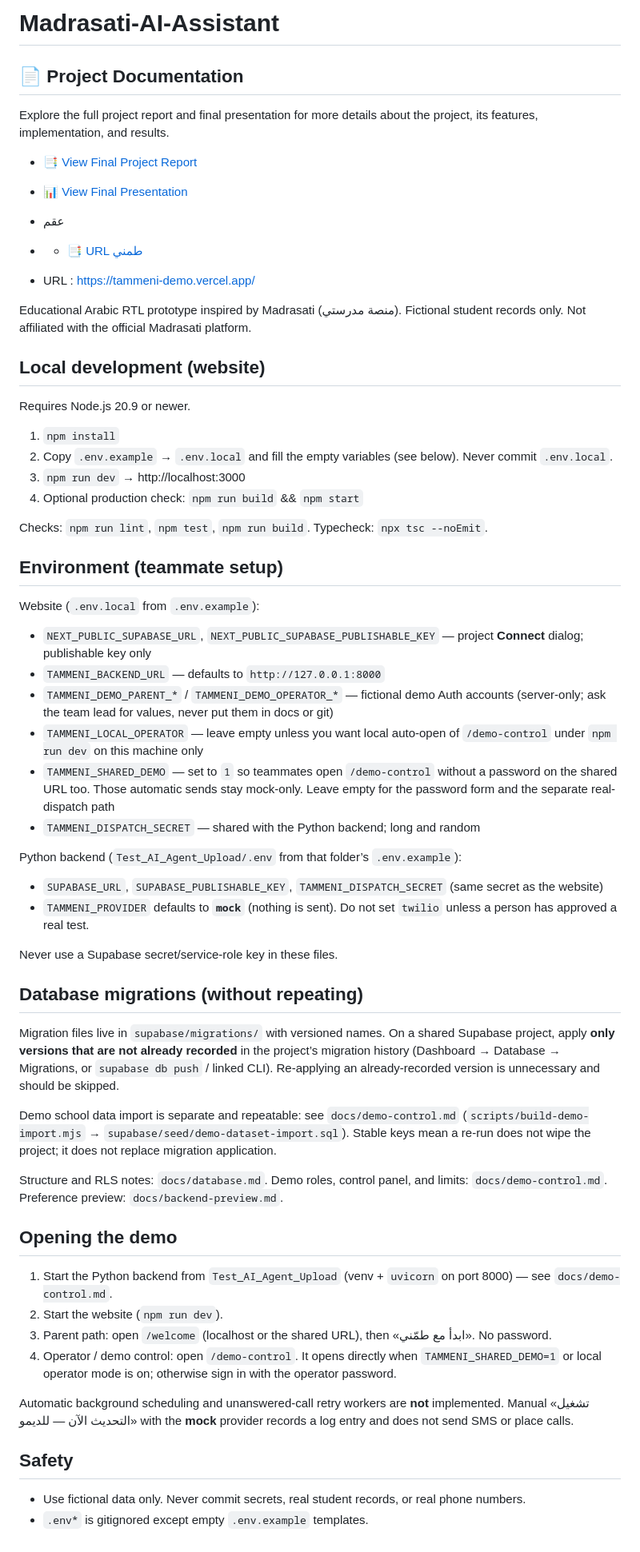
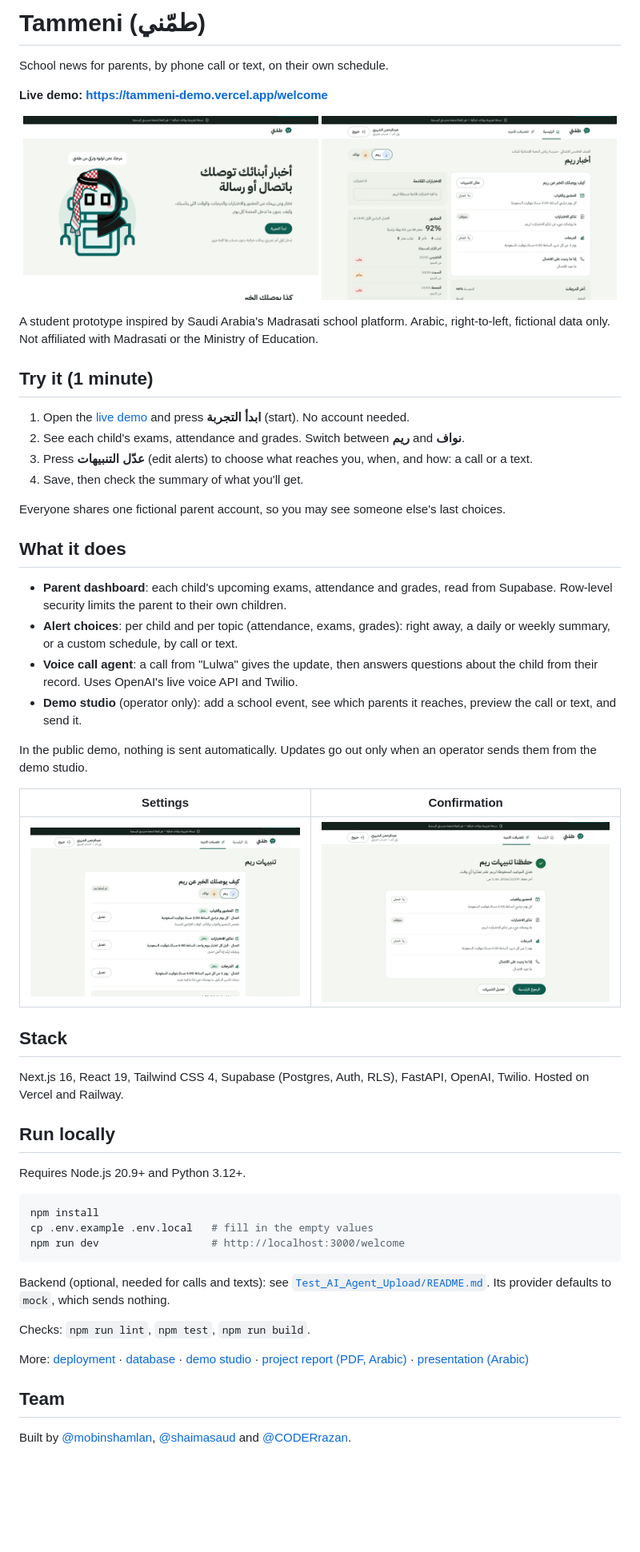
Before and after one commit to mobinshamlan/Madrasati-AI-Assistant, a Markdown page: README.md, the part around the change. Shown at 80% size. Drawn GitHub-style; pictures changed too: docs/screenshots/confirmation.png (added), docs/screenshots/dashboard.png (added), docs/screenshots/settings.png (added); blank space fills up the shorter version.

Commit message:
Rewrite the README for sharing and add current screenshots
Short intro, live link, a one-minute try-it path, honest scope, and the
project report moved under docs with plain names.

Co-Authored-By: Claude Opus 5.5 <noreply@anthropic.com>

````diff
--- a/README.md
+++ b/README.md
@@ -1,65 +1,58 @@
-# Madrasati-AI-Assistant
-## 📄 Project Documentation
+# Tammeni (طمّني)
 
-Explore the full project report and final presentation for more details about the project, its features, implementation, and results.
+School news for parents, by phone call or text, on their own schedule.
 
-- 📑 [View Final Project Report](<طمني_Report_Final22222 (1).pdf>)
-- 📊 [View Final Presentation](<(1) طمني عرض النهائي.pptx>)
-- عقم
-- - 📑 [URL طمني](https://tammeni-demo.vercel.app/)
+**Live demo: https://tammeni-demo.vercel.app/welcome**
 
-- URL : https://tammeni-demo.vercel.app/
+<p align="center">
+  <img src="docs/screenshots/welcome.png" alt="Tammeni welcome page" width="49%">
+  <img src="docs/screenshots/dashboard.png" alt="Parent dashboard with a child's exams, attendance and grades" width="49%">
+</p>
 
+A student prototype inspired by Saudi Arabia's Madrasati school platform. Arabic, right-to-left, fictional data only. Not affiliated with Madrasati or the Ministry of Education.
 
-Educational Arabic RTL prototype inspired by Madrasati (منصة مدرستي). Fictional student records only. Not affiliated with the official Madrasati platform.
+## Try it (1 minute)
 
-## Local development (website)
+1. Open the [live demo](https://tammeni-demo.vercel.app/welcome) and press **ابدأ التجربة** (start). No account needed.
+2. See each child's exams, attendance and grades. Switch between **ريم** and **نواف**.
+3. Press **عدّل التنبيهات** (edit alerts) to choose what reaches you, when, and how: a call or a text.
+4. Save, then check the summary of what you'll get.
 
-Requires Node.js 20.9 or newer.
+Everyone shares one fictional parent account, so you may see someone else's last choices.
 
-1. `npm install`
-2. Copy `.env.example` → `.env.local` and fill the empty variables (see below). Never commit `.env.local`.
-3. `npm run dev` → http://localhost:3000
-4. Optional production check: `npm run build` && `npm start`
+## What it does
 
-Checks: `npm run lint`, `npm test`, `npm run build`. Typecheck: `npx tsc --noEmit`.
+- **Parent dashboard**: each child's upcoming exams, attendance and grades, read from Supabase. Row-level security limits the parent to their own children.
+- **Alert choices**: per child and per topic (attendance, exams, grades): right away, a daily or weekly summary, or a custom schedule, by call or text.
+- **Voice call agent**: a call from "Lulwa" gives the update, then answers questions about the child from their record. Uses OpenAI's live voice API and Twilio.
+- **Demo studio** (operator only): add a school event, see which parents it reaches, preview the call or text, and send it.
 
-## Environment (teammate setup)
+In the public demo, nothing is sent automatically. Updates go out only when an operator sends them from the demo studio.
 
-Website (`.env.local` from `.env.example`):
+| Settings | Confirmation |
+|---|---|
+| <img src="docs/screenshots/settings.png" alt="Alert settings for one child, by topic" width="100%"> | <img src="docs/screenshots/confirmation.png" alt="Saved alert summary" width="100%"> |
 
-- `NEXT_PUBLIC_SUPABASE_URL`, `NEXT_PUBLIC_SUPABASE_PUBLISHABLE_KEY` — project **Connect** dialog; publishable key only
-- `TAMMENI_BACKEND_URL` — defaults to `http://127.0.0.1:8000`
-- `TAMMENI_DEMO_PARENT_*` / `TAMMENI_DEMO_OPERATOR_*` — fictional demo Auth accounts (server-only; ask the team lead for values, never put them in docs or git)
-- `TAMMENI_LOCAL_OPERATOR` — leave empty unless you want local auto-open of `/demo-control` under `npm run dev` on this machine only
-- `TAMMENI_SHARED_DEMO` — set to `1` so teammates open `/demo-control` without a password on the shared URL too. Those automatic sends stay mock-only. Leave empty for the password form and the separate real-dispatch path
-- `TAMMENI_DISPATCH_SECRET` — shared with the Python backend; long and random
+## Stack
 
-Python backend (`Test_AI_Agent_Upload/.env` from that folder’s `.env.example`):
+Next.js 16, React 19, Tailwind CSS 4, Supabase (Postgres, Auth, RLS), FastAPI, OpenAI, Twilio. Hosted on Vercel and Railway.
 
-- `SUPABASE_URL`, `SUPABASE_PUBLISHABLE_KEY`, `TAMMENI_DISPATCH_SECRET` (same secret as the website)
-- `TAMMENI_PROVIDER` defaults to **`mock`** (nothing is sent). Do not set `twilio` unless a person has approved a real test.
+## Run locally
 
-Never use a Supabase secret/service-role key in these files.
+Requires Node.js 20.9+ and Python 3.12+.
 
-## Database migrations (without repeating)
+```bash
+npm install
+cp .env.example .env.local   # fill in the empty values
+npm run dev                  # http://localhost:3000/welcome
+```
 
-Migration files live in `supabase/migrations/` with versioned names. On a shared Supabase project, apply **only versions that are not already recorded** in the project’s migration history (Dashboard → Database → Migrations, or `supabase db push` / linked CLI). Re-applying an already-recorded version is unnecessary and should be skipped.
+Backend (optional, needed for calls and texts): see [`Test_AI_Agent_Upload/README.md`](Test_AI_Agent_Upload/README.md). Its provider defaults to `mock`, which sends nothing.
 
-Demo school data import is separate and repeatable: see `docs/demo-control.md` (`scripts/build-demo-import.mjs` → `supabase/seed/demo-dataset-import.sql`). Stable keys mean a re-run does not wipe the project; it does not replace migration application.
+Checks: `npm run lint`, `npm test`, `npm run build`.
 
-Structure and RLS notes: `docs/database.md`. Demo roles, control panel, and limits: `docs/demo-control.md`. Preference preview: `docs/backend-preview.md`.
+More: [deployment](docs/deployment.md) · [database](docs/database.md) · [demo studio](docs/demo-control.md) · [project report (PDF, Arabic)](docs/tammeni-report.pdf) · [presentation (Arabic)](docs/tammeni-presentation.pptx)
 
-## Opening the demo
+## Team
 
-1. Start the Python backend from `Test_AI_Agent_Upload` (venv + `uvicorn` on port 8000) — see `docs/demo-control.md`.
-2. Start the website (`npm run dev`).
-3. Parent path: open `/welcome` (localhost or the shared URL), then «ابدأ مع طمّني». No password.
-4. Operator / demo control: open `/demo-control`. It opens directly when `TAMMENI_SHARED_DEMO=1` or local operator mode is on; otherwise sign in with the operator password.
-
-Automatic background scheduling and unanswered-call retry workers are **not** implemented. Manual «تشغيل التحديث الآن — للديمو» with the **mock** provider records a log entry and does not send SMS or place calls.
-
-## Safety
-
-- Use fictional data only. Never commit secrets, real student records, or real phone numbers.
-- `.env*` is gitignored except empty `.env.example` templates.
+Built by [@mobinshamlan](https://github.com/mobinshamlan), [@shaimasaud](https://github.com/shaimasaud) and [@CODERrazan](https://github.com/CODERrazan).
````
Also changed, not shown: 4 other files.
